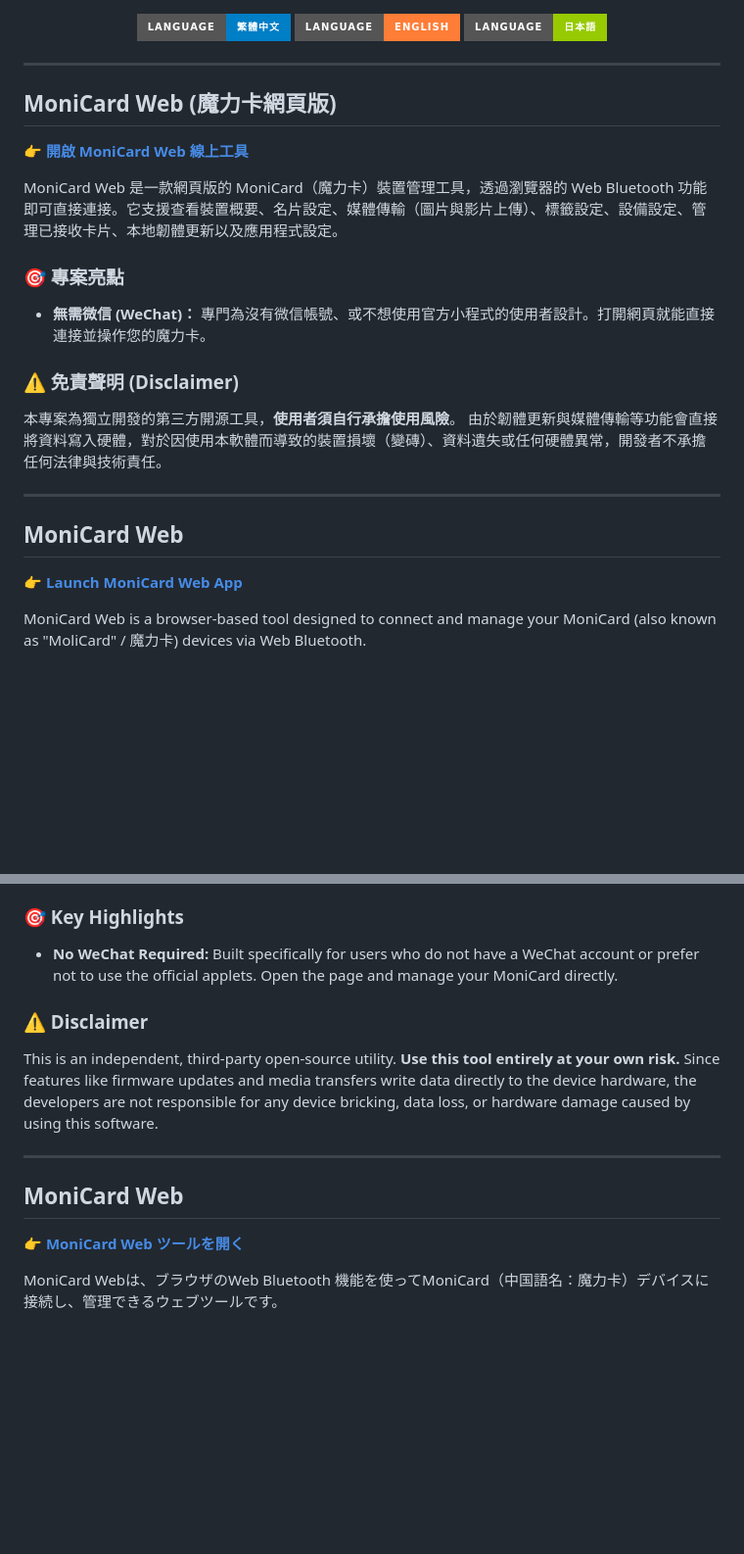
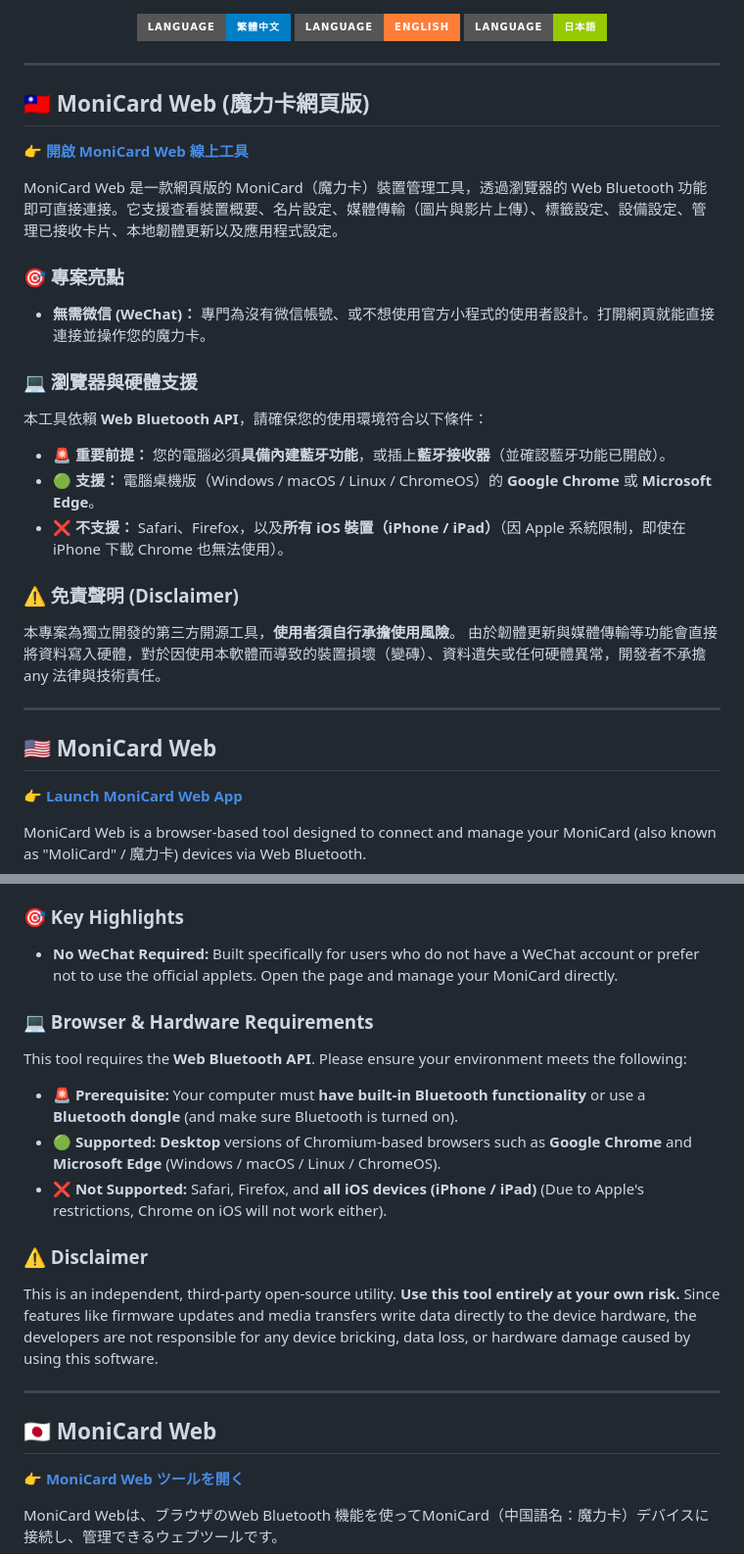
Before and after one commit to NekodaKohaku/MoniCard-web, a Markdown page: README.md, 2 parts joined by grey strips. Shown at 98% size. GitHub-like rendering; badges without logos; blank space fills up the shorter version.

```diff
--- a/README.md
+++ b/README.md
@@ -7,7 +7,7 @@
 
 ---
 
-## MoniCard Web (魔力卡網頁版)
+## 🇹🇼 MoniCard Web (魔力卡網頁版)
 
 👉 **[開啟 MoniCard Web 線上工具](https://nekodakohaku.github.io/MoniCard-web/)**
 
@@ -16,14 +16,20 @@ MoniCard Web 是一款網頁版的 MoniCard（魔力卡）裝置管理工具，
 ### 🎯 專案亮點
 * **無需微信 (WeChat)：** 專門為沒有微信帳號、或不想使用官方小程式的使用者設計。打開網頁就能直接連接並操作您的魔力卡。
 
+### 💻 瀏覽器與硬體支援
+本工具依賴 **Web Bluetooth API**，請確保您的使用環境符合以下條件：
+* 🚨 **重要前提：** 您的電腦必須**具備內建藍牙功能**，或插上**藍牙接收器**（並確認藍牙功能已開啟）。
+* 🟢 **支援：** 電腦桌機版（Windows / macOS / Linux / ChromeOS）的 **Google Chrome** 或 **Microsoft Edge**。
+* ❌ **不支援：** Safari、Firefox，以及**所有 iOS 裝置（iPhone / iPad）**（因 Apple 系統限制，即使在 iPhone 下載 Chrome 也無法使用）。
+
 ### ⚠️ 免責聲明 (Disclaimer)
 
 本專案為獨立開發的第三方開源工具，**使用者須自行承擔使用風險**。
-由於韌體更新與媒體傳輸等功能會直接將資料寫入硬體，對於因使用本軟體而導致的裝置損壞（變磚）、資料遺失或任何硬體異常，開發者不承擔任何法律與技術責任。
+由於韌體更新與媒體傳輸等功能會直接將資料寫入硬體，對於因使用本軟體而導致的裝置損壞（變磚）、資料遺失或任何硬體異常，開發者不承擔 any 法律與技術責任。
 
 ---
 
-## MoniCard Web
+## 🇺🇸 MoniCard Web
 
 👉 **[Launch MoniCard Web App](https://nekodakohaku.github.io/MoniCard-web/)**
 
@@ -42,6 +48,12 @@ It provides full support for:
 ### 🎯 Key Highlights
 * **No WeChat Required:** Built specifically for users who do not have a WeChat account or prefer not to use the official applets. Open the page and manage your MoniCard directly.
 
+### 💻 Browser & Hardware Requirements
+This tool requires the **Web Bluetooth API**. Please ensure your environment meets the following:
+* 🚨 **Prerequisite:** Your computer must **have built-in Bluetooth functionality** or use a **Bluetooth dongle** (and make sure Bluetooth is turned on).
+* 🟢 **Supported:** **Desktop** versions of Chromium-based browsers such as **Google Chrome** and **Microsoft Edge** (Windows / macOS / Linux / ChromeOS).
+* ❌ **Not Supported:** Safari, Firefox, and **all iOS devices (iPhone / iPad)** (Due to Apple's restrictions, Chrome on iOS will not work either).
+
 ### ⚠️ Disclaimer
 
 This is an independent, third-party open-source utility. **Use this tool entirely at your own risk.**
@@ -49,7 +61,7 @@ Since features like firmware updates and media transfers write data directly to
 
 ---
 
-## MoniCard Web
+## 🇯🇵 MoniCard Web
 
 👉 **[MoniCard Web ツールを開く](https://nekodakohaku.github.io/MoniCard-web/)**
 
```
Also changed, not shown: other parts of README.md (+6 -0 lines).
